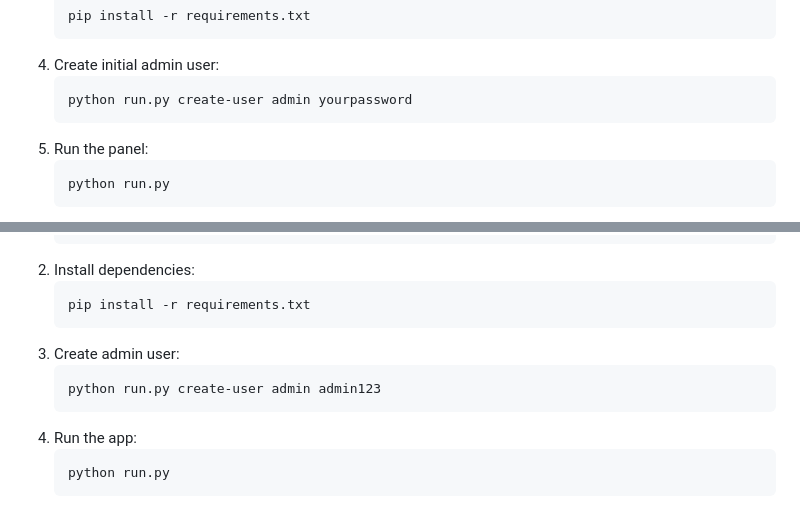
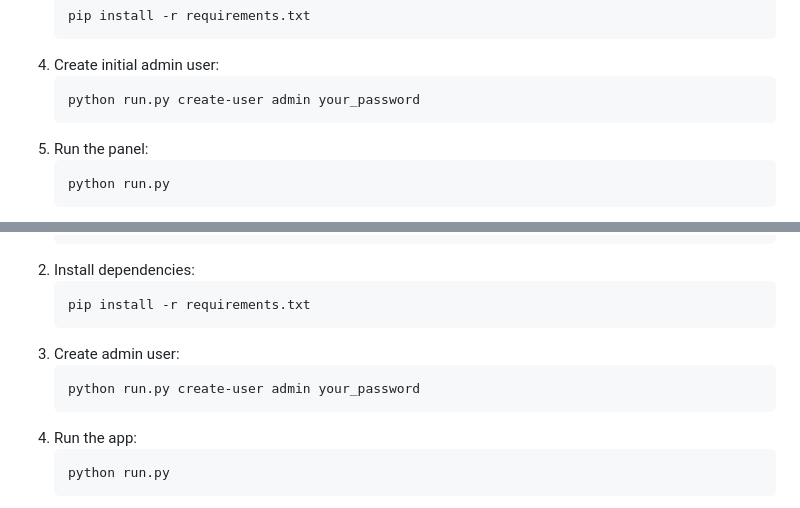
Before and after one commit to niyoseris/serverpanel, a Markdown page: README.md, 2 parts joined by grey strips. GitHub-like rendering.

Commit message:
Security: Remove example passwords from documentation

````diff
--- a/README.md
+++ b/README.md
@@ -36,7 +36,7 @@ A modern, **self-healing** web-based control panel to manage Python web projects
     ```
 4.  Create initial admin user:
     ```bash
-    python run.py create-user admin yourpassword
+    python run.py create-user admin your_password
     ```
 5.  Run the panel:
     ```bash
@@ -57,7 +57,7 @@ A modern, **self-healing** web-based control panel to manage Python web projects
     ```
 3.  Create admin user:
     ```bash
-    python run.py create-user admin admin123
+    python run.py create-user admin your_password
     ```
 4.  Run the app:
     ```bash
````
Also changed, not shown: DEPLOYMENT_GUIDE.md (+5 -5 lines).
